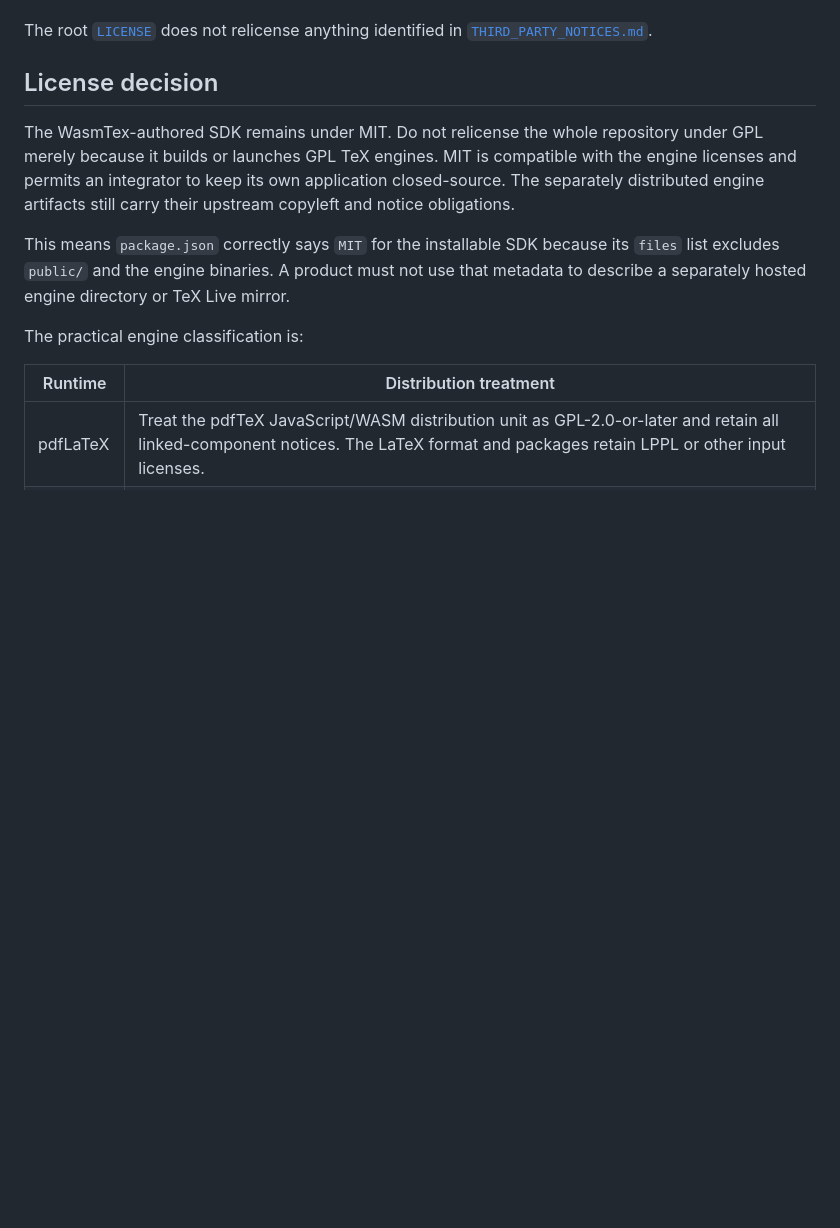
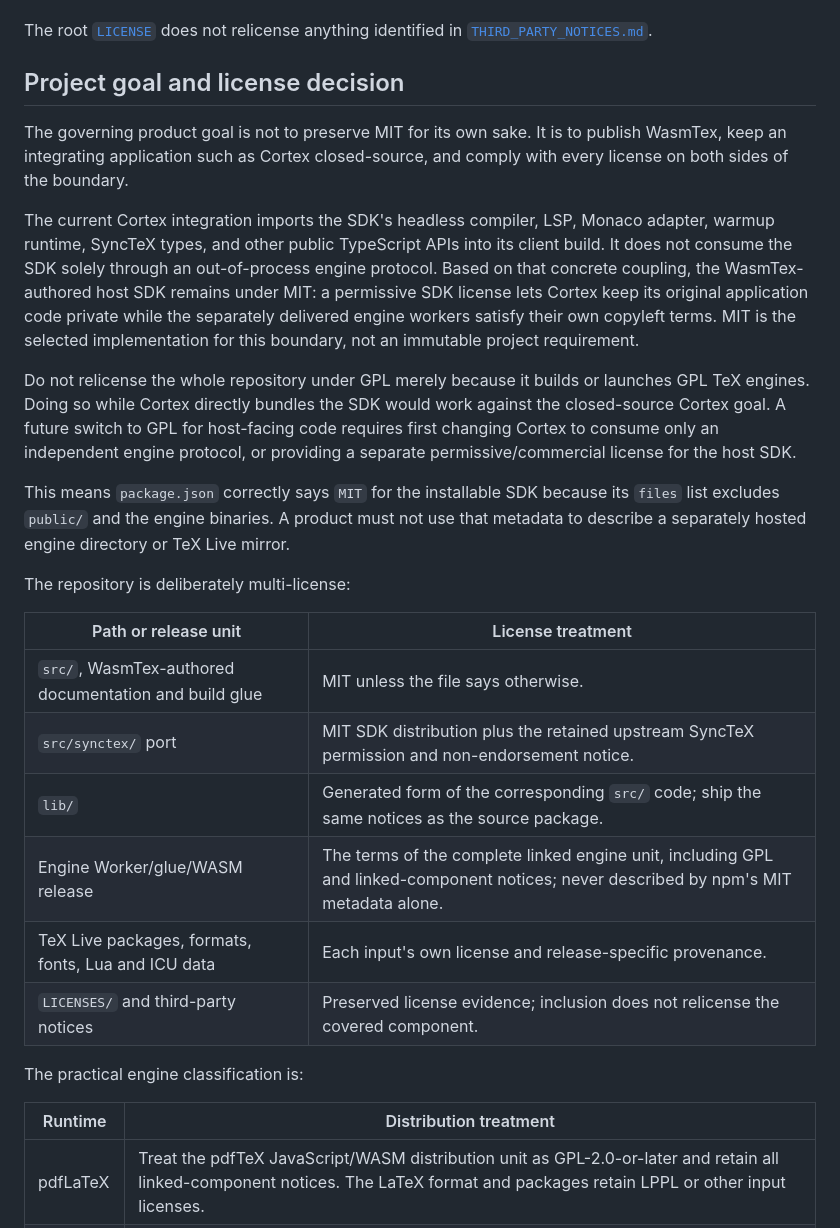
Before and after one commit to corca-ai/wasmtex, a Markdown page: docs/licensing.md, the part around the change. GitHub-like rendering; blank space fills up the shorter version.

Commit message:
docs: fix the public SDK and private Cortex boundary

```diff
--- a/docs/licensing.md
+++ b/docs/licensing.md
@@ -10,17 +10,41 @@ WasmTex uses a split licensing model:
 The root [`LICENSE`](../LICENSE) does not relicense anything identified in
 [`THIRD_PARTY_NOTICES.md`](../THIRD_PARTY_NOTICES.md).
 
-## License decision
+## Project goal and license decision
 
-The WasmTex-authored SDK remains under MIT. Do not relicense the whole repository
-under GPL merely because it builds or launches GPL TeX engines. MIT is compatible
-with the engine licenses and permits an integrator to keep its own application
-closed-source. The separately distributed engine artifacts still carry their
-upstream copyleft and notice obligations.
+The governing product goal is not to preserve MIT for its own sake. It is to publish
+WasmTex, keep an integrating application such as Cortex closed-source, and comply
+with every license on both sides of the boundary.
+
+The current Cortex integration imports the SDK's headless compiler, LSP, Monaco
+adapter, warmup runtime, SyncTeX types, and other public TypeScript APIs into its
+client build. It does not consume the SDK solely through an out-of-process engine
+protocol. Based on that concrete coupling, the WasmTex-authored host SDK remains
+under MIT: a permissive SDK license lets Cortex keep its original application code
+private while the separately delivered engine workers satisfy their own copyleft
+terms. MIT is the selected implementation for this boundary, not an immutable
+project requirement.
+
+Do not relicense the whole repository under GPL merely because it builds or launches
+GPL TeX engines. Doing so while Cortex directly bundles the SDK would work against
+the closed-source Cortex goal. A future switch to GPL for host-facing code requires
+first changing Cortex to consume only an independent engine protocol, or providing a
+separate permissive/commercial license for the host SDK.
 
 This means `package.json` correctly says `MIT` for the installable SDK because its
 `files` list excludes `public/` and the engine binaries. A product must not use that
 metadata to describe a separately hosted engine directory or TeX Live mirror.
+
+The repository is deliberately multi-license:
+
+| Path or release unit | License treatment |
+| --- | --- |
+| `src/`, WasmTex-authored documentation and build glue | MIT unless the file says otherwise. |
+| `src/synctex/` port | MIT SDK distribution plus the retained upstream SyncTeX permission and non-endorsement notice. |
+| `lib/` | Generated form of the corresponding `src/` code; ship the same notices as the source package. |
+| Engine Worker/glue/WASM release | The terms of the complete linked engine unit, including GPL and linked-component notices; never described by npm's MIT metadata alone. |
+| TeX Live packages, formats, fonts, Lua and ICU data | Each input's own license and release-specific provenance. |
+| `LICENSES/` and third-party notices | Preserved license evidence; inclusion does not relicense the covered component. |
 
 The practical engine classification is:
 
```
Also changed, not shown: docs/proprietary-integration.md (+6 -4 lines), fix-license.md (+3 -3 lines).
